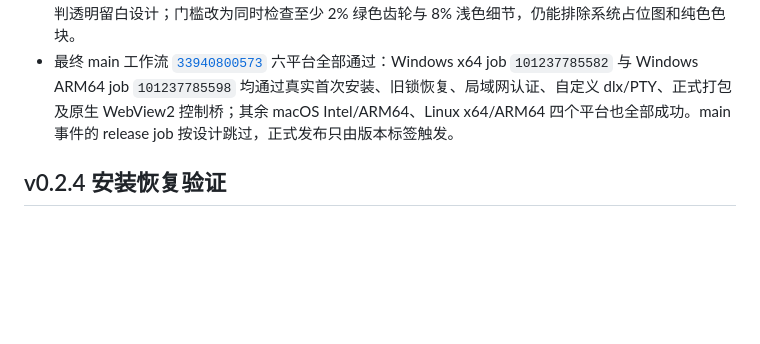
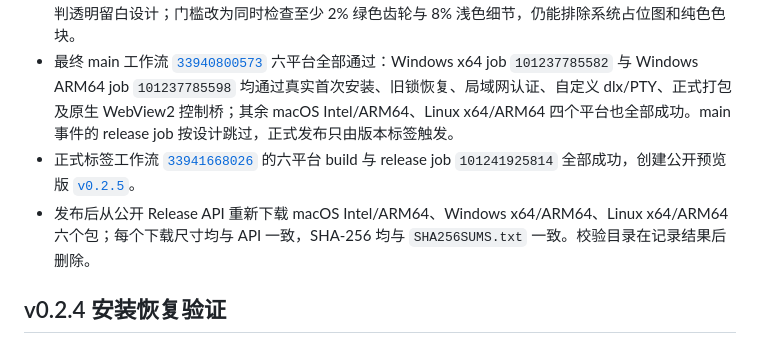
Before and after one commit to zhangjiawei/dsh-tiny-desktop, a Markdown page: docs/VALIDATION.md, the part around the change. Drawn GitHub-style; blank space fills up the shorter version.

Commit message:
docs: 记录 v0.2.5 公开发布校验 [skip ci]

```diff
--- a/docs/VALIDATION.md
+++ b/docs/VALIDATION.md
@@ -13,6 +13,8 @@
 - 诊断工作流 `33939650227` 的 Windows x64 脱敏日志复现到私有 Node 24.20.0 与 pnpm 10.28.0：六插件成功后，默认 dlx 安装的 `@deepseek-ai/dsh-subprocess-local` postinstall 已启动并立刻在 pnpm `byline(proc.stdout)` 抛出 `readStream must be readable`。这排除了全局 dsh、旧 Node、图标探针和六插件安装；该轮仅用于证据，不发布。
 - 修复后工作流 `33940496161` 的正式 Windows EXE 已完成全新私有安装并进入 Running；原生窗口返回的 small/small2 均为 49 个绿色、195 个浅色像素（256 总像素），证明标题栏及高 DPI fallback 已使用齿轮图。large 为 25 个绿色、90 个浅色像素（1024 总像素），旧探针因要求 25% 不透明浅色背景而误判透明留白设计；门槛改为同时检查至少 2% 绿色齿轮与 8% 浅色细节，仍能排除系统占位图和纯色色块。
 - 最终 main 工作流 [`33940800573`](https://github.com/zhangjiawei/dsh-tiny-desktop/actions/runs/33940800573) 六平台全部通过：Windows x64 job `101237785582` 与 Windows ARM64 job `101237785598` 均通过真实首次安装、旧锁恢复、局域网认证、自定义 dlx/PTY、正式打包及原生 WebView2 控制桥；其余 macOS Intel/ARM64、Linux x64/ARM64 四个平台也全部成功。main 事件的 release job 按设计跳过，正式发布只由版本标签触发。
+- 正式标签工作流 [`33941668026`](https://github.com/zhangjiawei/dsh-tiny-desktop/actions/runs/33941668026) 的六平台 build 与 release job `101241925814` 全部成功，创建公开预览版 [`v0.2.5`](https://github.com/zhangjiawei/dsh-tiny-desktop/releases/tag/v0.2.5)。
+- 发布后从公开 Release API 重新下载 macOS Intel/ARM64、Windows x64/ARM64、Linux x64/ARM64 六个包；每个下载尺寸均与 API 一致，SHA-256 均与 `SHA256SUMS.txt` 一致。校验目录在记录结果后删除。
 
 ## v0.2.4 安装恢复验证
 
```
